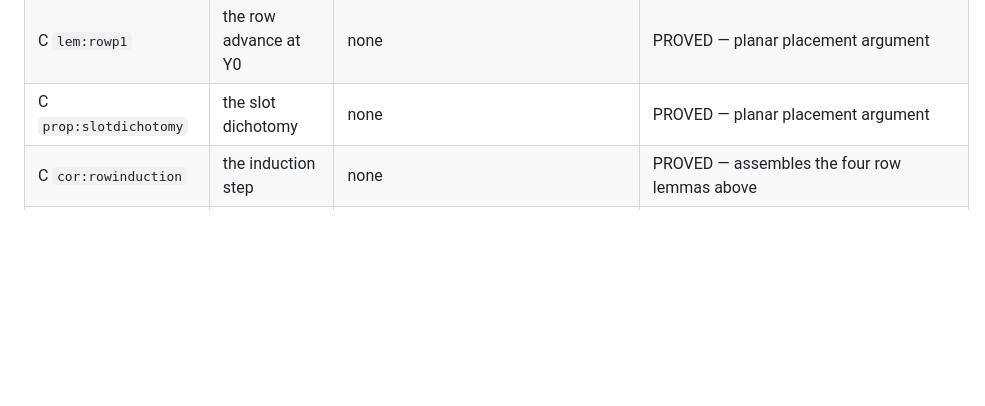
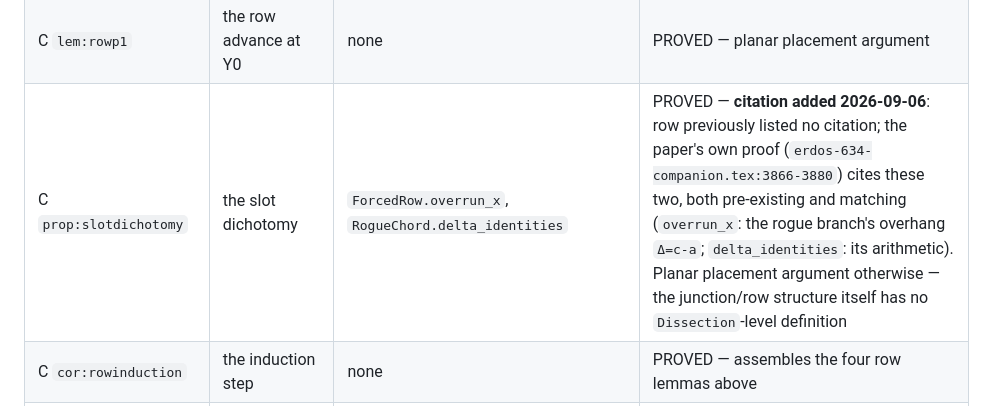
Before and after one commit to ElVec1o/erdos_634_proof, a Markdown page: lean/PAPER_MAP.md, the part around the change. Drawn GitHub-style; blank space fills up the shorter version.

Commit message:
prop:slotdichotomy: add citation, was listed as none
No Lean changes. The paper's own proof (erdos-634-companion.tex:3866-3880)
cites ForcedRow.overrun_x and RogueChord.delta_identities, both
pre-existing and matching. Added. No label flipped.

```diff
--- a/lean/PAPER_MAP.md
+++ b/lean/PAPER_MAP.md
@@ -347,7 +347,7 @@ appeared in no row at all now have rows, with their blockers written:
 | C `lem:rowp0` | the corner tile | none | PROVED — planar placement argument. **Note corrected 2026-09-02**: a tile-placement layer now exists (`TileAt.lean`), but it does not reach this row — `Dissection.target_vertex_mem_badSet` proves a target vertex always sits on the bad set, so `tileAt` cannot identify 'the corner tile' at all; that needs a different argument (see `TileAt.lean`'s note in this file's foot). Still blocked, for a now-precise reason |
 | C `lem:rowq0` | the first partner, and the parallelogram | none | PROVED — planar placement argument |
 | C `lem:rowp1` | the row advance at Y0 | none | PROVED — planar placement argument |
-| C `prop:slotdichotomy` | the slot dichotomy | none | PROVED — planar placement argument |
+| C `prop:slotdichotomy` | the slot dichotomy | `ForcedRow.overrun_x`, `RogueChord.delta_identities` | PROVED — **citation added 2026-09-06**: row previously listed no citation; the paper's own proof (`erdos-634-companion.tex:3866-3880`) cites these two, both pre-existing and matching (`overrun_x`: the rogue branch's overhang `Δ=c-a`; `delta_identities`: its arithmetic). Planar placement argument otherwise — the junction/row structure itself has no `Dissection`-level definition |
 | C `cor:rowinduction` | the induction step | none | PROVED — assembles the four row lemmas above |
 | C `prop:rellattice` | `Λ(e,f)` is free of rank two on `v₁ = (f,0,−e)`, `v₂ = (e,f,−f)` | `Primitives.rel_v1`, `.rel_v2`, `.rel_b_mult`, `.rel_param`, `.rel_span`, `.rel_indep` | VERIFIED — the generators are relations, they span (subtract the right multiple of `v₂` and apply the `b`-free case), and they are independent. The interface-floor clause was split into `prop:interfacefloor` |
 | C `prop:interfacefloor` | a nonzero relation has one-sided length `≥ f·min(a,b)`, so short interfaces match | `InterfaceFloor.interface_floor` | PROVED — **citation and note corrected 2026-09-02**: the length bound itself is not an open arithmetic gap, it is proved and VERIFIED as `prop:relfloor` (`InterfaceFloor.interface_floor`, `.floor_attained`, `.v1_relation`); the previous citation (`Primitives.rel_span`) and the claim 'not yet proved' were both stale. What blocks this row is only the second clause — 'so short interfaces match' quantifies over interfaces of a real tiling, and maximal straight interfaces of a dissection are not objects of the Lean development |
```
